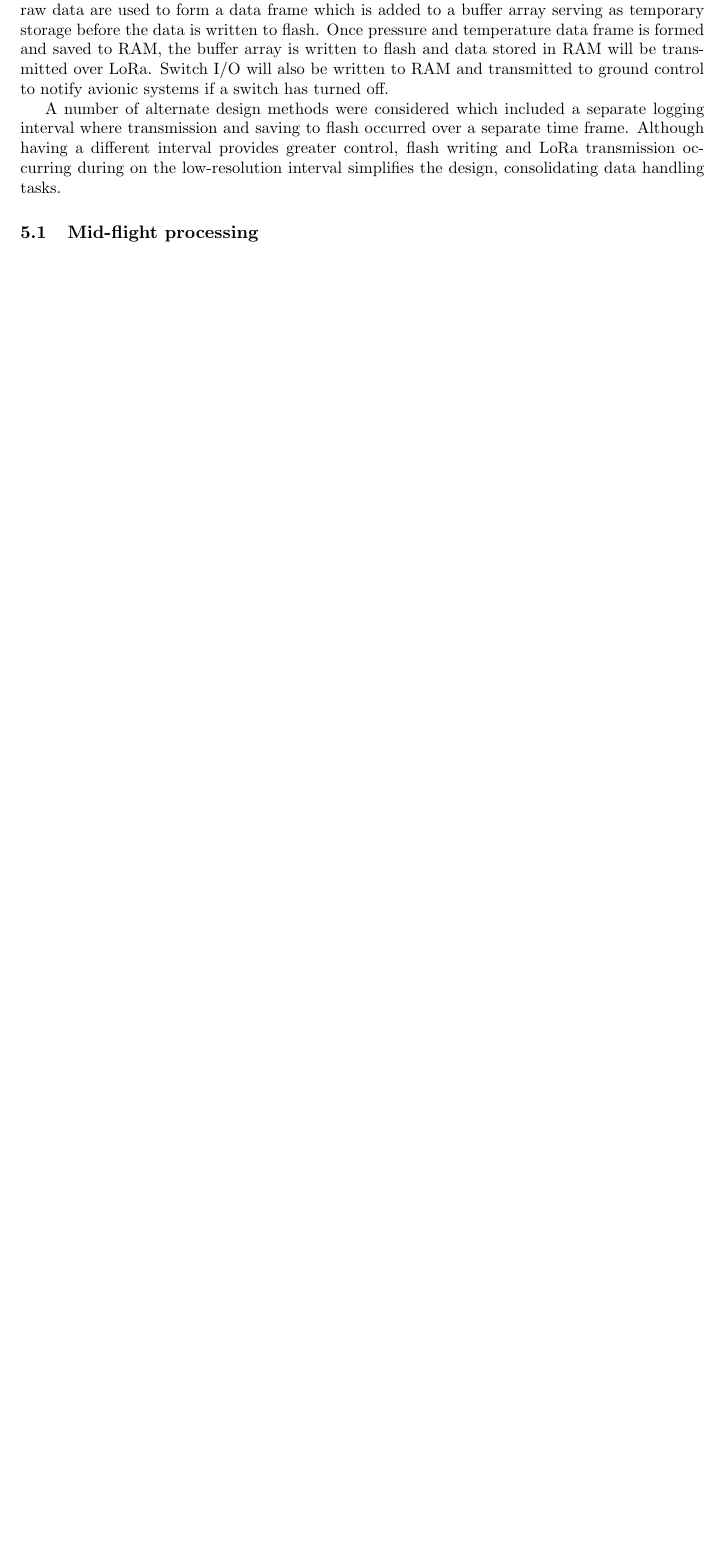
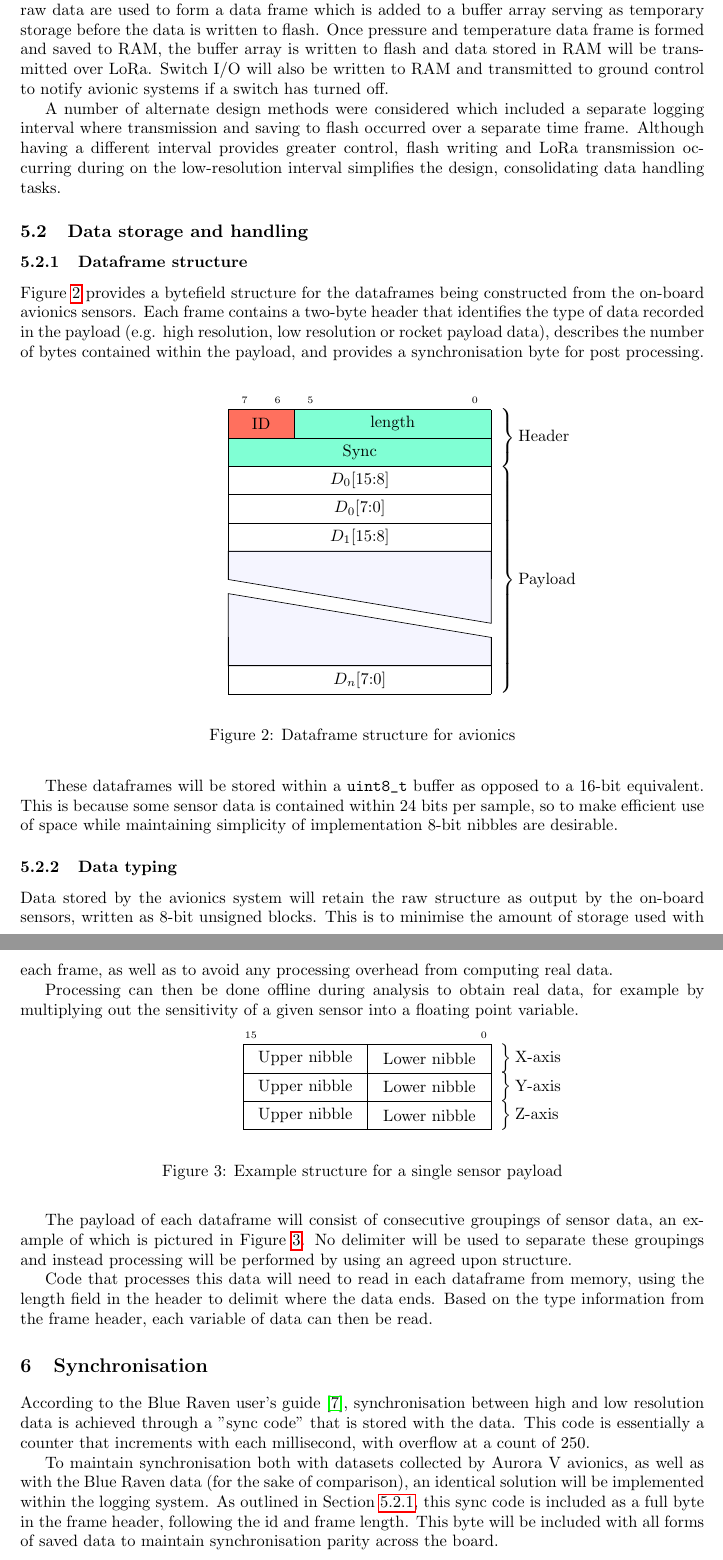
Before and after one commit to s3785111/OENG1157_documentation, a LaTeX book (proposal/proposal.tex, which reads proposal/content.tex): part of page 5 of 7 before the commit and two parts of pages 5 and 6 of 8 after it, the two joined at a grey line, cut so that both start at the same text, the shorter picture padded with empty space. Compiled offline with pdfLaTeX.

Commit message:
Add additional subsections to methodology

```diff
--- a/proposal/content.tex
+++ b/proposal/content.tex
@@ -72,6 +73,72 @@ At the low-resolution interval, the system reads data from a barometer, which in
 
 A number of alternate design methods were considered which included a separate logging interval where transmission and saving to flash occurred over a separate time frame. Although having a different interval provides greater control, flash writing and LoRa transmission occurring during on the low-resolution interval simplifies the design, consolidating data handling tasks.
 
+\subsection{Data storage and handling}
+\subsubsection{Dataframe structure}\label{sec:dataframe-structure}
+Figure~\ref{fig:dataframe-structure} provides a bytefield structure for the dataframes being constructed from the on-board avionics sensors. Each frame contains a two-byte header that identifies the type of data recorded in the payload (e.g. high resolution, low resolution or rocket payload data), describes the number of bytes contained within the payload, and provides a synchronisation byte for post processing.\\[0.5em]
+
+\begin{figure}[h]
+  \begin{center}\hspace{4.5em}
+  \begin{bytefield}[bitwidth=2em, endianness=big]{8}
+    \bitheader{0,5,6,7}\\
+    \begin{rightwordgroup}{Header}
+      \bitbox{2}[bgcolor=bittersweet]{ID}
+      \bitbox{6}[bgcolor=aquamarine]{length}\\
+      \wordbox{1}[bgcolor=aquamarine]{Sync}
+    \end{rightwordgroup}\\
+    \begin{rightwordgroup}{Payload}
+      \wordbox{1}{$D_0$[15:8]}\\
+      \wordbox{1}{$D_0$[7:0]}\\
+      \wordbox{1}{$D_1$[15:8]}\\
+      \wordbox[lrt]{1}{}\\
+      \cskippedwords{blue!20}\\
+      \wordbox[lrb]{1}{}\\
+      \wordbox{1}{$D_n$[7:0]}
+    \end{rightwordgroup}
+  \end{bytefield}
+  \end{center}
+  \caption{Dataframe structure for avionics}
+  \label{fig:dataframe-structure}
+\end{figure}
+
+These dataframes will be stored within a \verb|uint8_t| buffer as opposed to a 16-bit equivalent. This is because some sensor data is contained within 24 bits per sample, so to make efficient use of space while maintaining simplicity of implementation 8-bit nibbles are desirable.
+
+\subsubsection{Data typing}\label{sec:data-typing}
+Data stored by the avionics system will retain the raw structure as output by the on-board sensors, written as 8-bit unsigned blocks. This is to minimise the amount of storage used with each frame, as well as to avoid any processing overhead from computing real data.
+
+Processing can then be done offline during analysis to obtain real data, for example by multiplying out the sensitivity of a given sensor into a floating point variable.
+
+\begin{figure}[h]
+  \begin{center}\hspace{4.5em}
+  \begin{bytefield}[endianness=big]{16}
+    \bitheader{0,15}\\
+    \begin{rightwordgroup}{X-axis}
+      \bitbox{8}[]{Upper nibble}
+      \bitbox{8}[]{Lower nibble}
+    \end{rightwordgroup}\\
+    \begin{rightwordgroup}{Y-axis}
+      \bitbox{8}[]{Upper nibble}
+      \bitbox{8}[]{Lower nibble}
+    \end{rightwordgroup}\\
+    \begin{rightwordgroup}{Z-axis}
+      \bitbox{8}[]{Upper nibble}
+      \bitbox{8}[]{Lower nibble}
+    \end{rightwordgroup}
+  \end{bytefield}
+  \end{center}
+  \caption{Example structure for a single sensor payload}
+  \label{fig:payload-structure}
+\end{figure}
+
+The payload of each dataframe will consist of consecutive groupings of sensor data, an example of which is pictured in Figure~\ref{fig:payload-structure}. No delimiter will be used to separate these groupings and instead processing will be performed by using an agreed upon structure.
+
+Code that processes this data will need to read in each dataframe from memory, using the length field in the header to delimit where the data ends. Based on the type information from the frame header, each variable of data can then be read.
+
+\section{Synchronisation}\label{sec:synchronisation}
+According to the Blue Raven user's guide \cite{adamson_2023}, synchronisation between high and low resolution data is achieved through a "sync code" that is stored with the data. This code is essentially a counter that increments with each millisecond, with overflow at a count of 250.
+
+To maintain synchronisation both with datasets collected by Aurora V avionics, as well as with the Blue Raven data (for the sake of comparison), an identical solution will be implemented within the logging system. As outlined in Section~\ref{sec:dataframe-structure}, this sync code is included as a full byte in the frame header, following the id and frame length. This byte will be included with all forms of saved data to maintain synchronisation parity across the board.
+
 \subsection{Mid-flight processing}
 
 \section{Risk assessment}
--- a/proposal/proposal.tex
+++ b/proposal/proposal.tex
@@ -24,6 +24,7 @@
 
 \renewcommand{\thesection}{\arabic{section}}
 \renewcommand{\thefigure}{\arabic{figure}}
+\renewcommand{\thetable}{\arabic{table}}
 
 \lstset{language=C++,
                 basicstyle=\ttfamily,
```
Also changed, not shown: proposal/proposal.bib (+9 -0 lines), proposal/content.tex (14 more changed lines), 1 other file.
